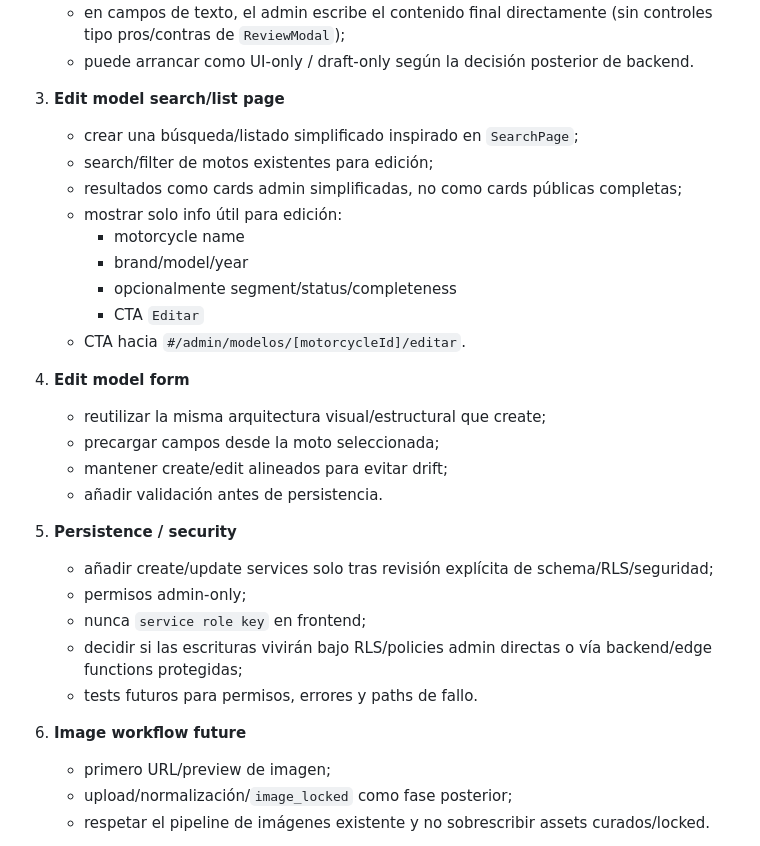
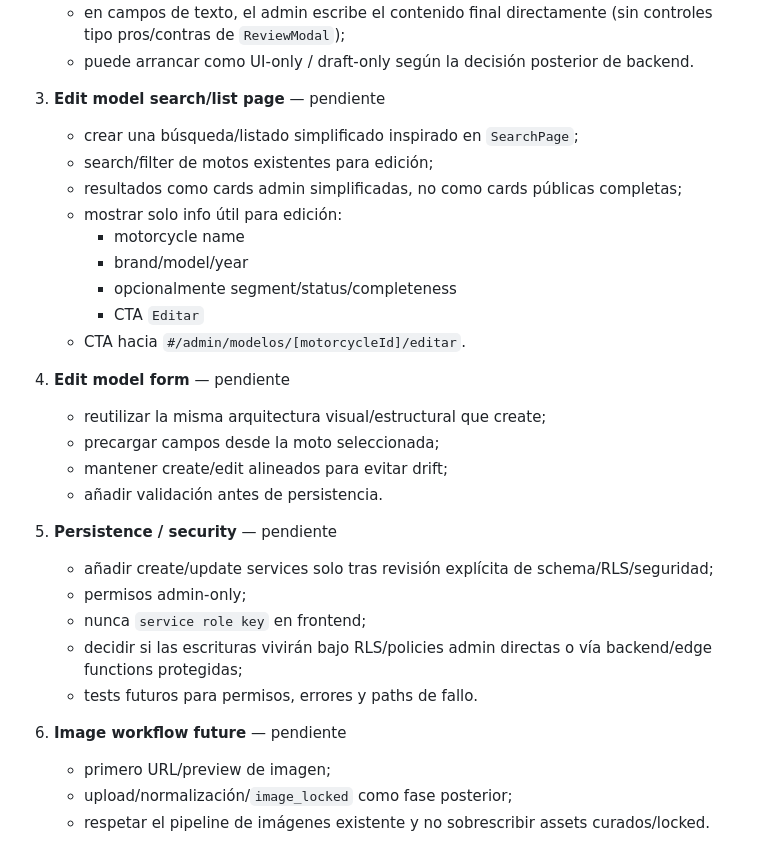
Before and after one commit to DanielAbadNoriega/MotoAtlas, a Markdown page: docs/product-roadmap.md, the part around one of its changes. Rendered like a GitHub page.

```diff
--- a/docs/product-roadmap.md
+++ b/docs/product-roadmap.md
@@ -127,7 +127,7 @@ Fases propuestas:
    - en campos de texto, el admin escribe el contenido final directamente (sin controles tipo pros/contras de `ReviewModal`);
    - puede arrancar como UI-only / draft-only según la decisión posterior de backend.
 
-3. **Edit model search/list page**
+3. **Edit model search/list page** — pendiente
    - crear una búsqueda/listado simplificado inspirado en `SearchPage`;
    - search/filter de motos existentes para edición;
    - resultados como cards admin simplificadas, no como cards públicas completas;
@@ -138,20 +138,20 @@ Fases propuestas:
      - CTA `Editar`
    - CTA hacia `#/admin/modelos/[motorcycleId]/editar`.
 
-4. **Edit model form**
+4. **Edit model form** — pendiente
    - reutilizar la misma arquitectura visual/estructural que create;
    - precargar campos desde la moto seleccionada;
    - mantener create/edit alineados para evitar drift;
    - añadir validación antes de persistencia.
 
-5. **Persistence / security**
+5. **Persistence / security** — pendiente
    - añadir create/update services solo tras revisión explícita de schema/RLS/seguridad;
    - permisos admin-only;
    - nunca `service role key` en frontend;
    - decidir si las escrituras vivirán bajo RLS/policies admin directas o vía backend/edge functions protegidas;
    - tests futuros para permisos, errores y paths de fallo.
 
-6. **Image workflow future**
+6. **Image workflow future** — pendiente
    - primero URL/preview de imagen;
    - upload/normalización/`image_locked` como fase posterior;
    - respetar el pipeline de imágenes existente y no sobrescribir assets curados/locked.
```
Also changed, not shown: other parts of docs/product-roadmap.md (+17 -17 lines), docs/current-state.md (+9 -8 lines), docs/ui-notes.md (+15 -3 lines).
